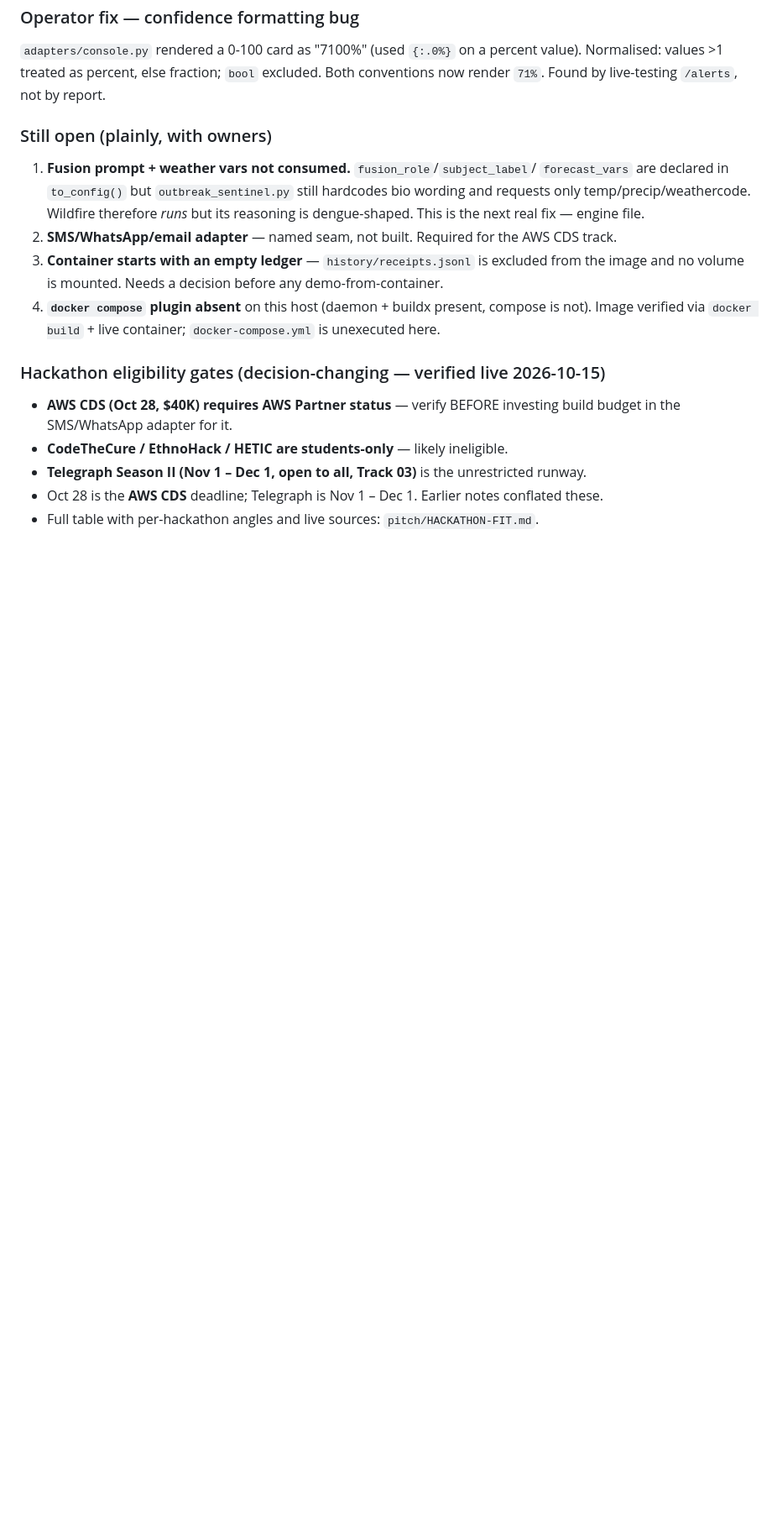
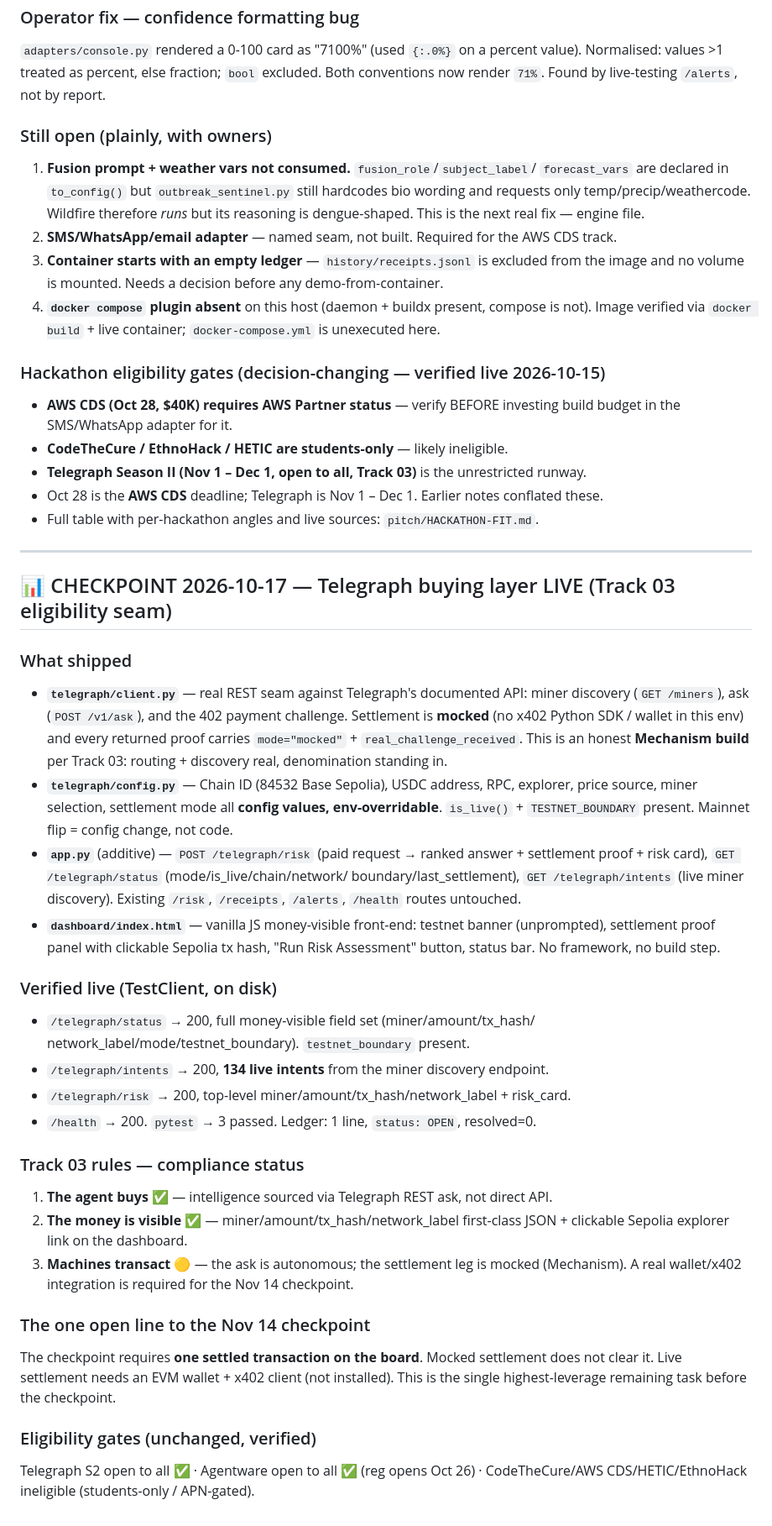
Before and after one commit to COSMICnoob80/outbreak-sentinel, a Markdown page: SPINE.md, the part around the change. Shown at 84% size. Drawn GitHub-style; blank space fills up the shorter version.

Commit message:
docs(spine): Telegraph buying-layer checkpoint + Track 03 compliance status

```diff
--- a/SPINE.md
+++ b/SPINE.md
@@ -230,3 +230,47 @@ conventions now render `71%`. Found by live-testing `/alerts`, not by report.
 - **Telegraph Season II (Nov 1 – Dec 1, open to all, Track 03)** is the unrestricted runway.
 - Oct 28 is the **AWS CDS** deadline; Telegraph is Nov 1 – Dec 1. Earlier notes conflated these.
 - Full table with per-hackathon angles and live sources: `pitch/HACKATHON-FIT.md`.
+
+---
+
+## 📊 CHECKPOINT 2026-10-17 — Telegraph buying layer LIVE (Track 03 eligibility seam)
+
+### What shipped
+- **`telegraph/client.py`** — real REST seam against Telegraph's documented API: miner
+  discovery (`GET /miners`), ask (`POST /v1/ask`), and the 402 payment challenge.
+  Settlement is **mocked** (no x402 Python SDK / wallet in this env) and every returned
+  proof carries `mode="mocked"` + `real_challenge_received`. This is an honest
+  **Mechanism build** per Track 03: routing + discovery real, denomination standing in.
+- **`telegraph/config.py`** — Chain ID (84532 Base Sepolia), USDC address, RPC, explorer,
+  price source, miner selection, settlement mode all **config values, env-overridable**.
+  `is_live()` + `TESTNET_BOUNDARY` present. Mainnet flip = config change, not code.
+- **`app.py`** (additive) — `POST /telegraph/risk` (paid request → ranked answer +
+  settlement proof + risk card), `GET /telegraph/status` (mode/is_live/chain/network/
+  boundary/last_settlement), `GET /telegraph/intents` (live miner discovery).
+  Existing `/risk`, `/receipts`, `/alerts`, `/health` routes untouched.
+- **`dashboard/index.html`** — vanilla JS money-visible front-end: testnet banner
+  (unprompted), settlement proof panel with clickable Sepolia tx hash, "Run Risk
+  Assessment" button, status bar. No framework, no build step.
+
+### Verified live (TestClient, on disk)
+- `/telegraph/status` → 200, full money-visible field set (miner/amount/tx_hash/
+  network_label/mode/testnet_boundary). `testnet_boundary` present.
+- `/telegraph/intents` → 200, **134 live intents** from the miner discovery endpoint.
+- `/telegraph/risk` → 200, top-level miner/amount/tx_hash/network_label + risk_card.
+- `/health` → 200. `pytest` → 3 passed. Ledger: 1 line, `status: OPEN`, resolved=0.
+
+### Track 03 rules — compliance status
+1. **The agent buys** ✅ — intelligence sourced via Telegraph REST ask, not direct API.
+2. **The money is visible** ✅ — miner/amount/tx_hash/network_label first-class JSON +
+   clickable Sepolia explorer link on the dashboard.
+3. **Machines transact** 🟡 — the ask is autonomous; the settlement leg is mocked
+   (Mechanism). A real wallet/x402 integration is required for the Nov 14 checkpoint.
+
+### The one open line to the Nov 14 checkpoint
+The checkpoint requires **one settled transaction on the board**. Mocked settlement
+does not clear it. Live settlement needs an EVM wallet + x402 client (not installed).
+This is the single highest-leverage remaining task before the checkpoint.
+
+### Eligibility gates (unchanged, verified)
+Telegraph S2 open to all ✅ · Agentware open to all ✅ (reg opens Oct 26) ·
+CodeTheCure/AWS CDS/HETIC/EthnoHack ineligible (students-only / APN-gated).
```
